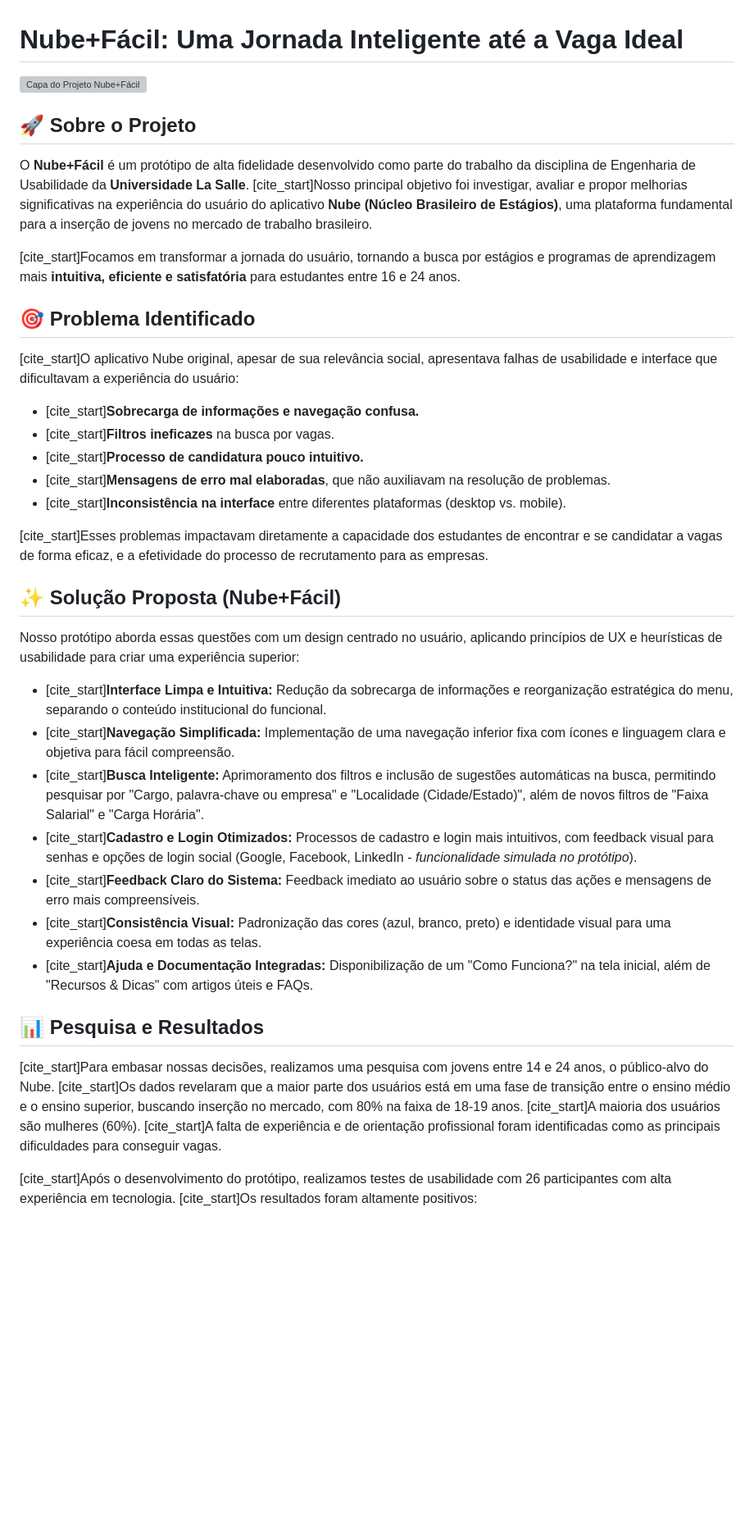
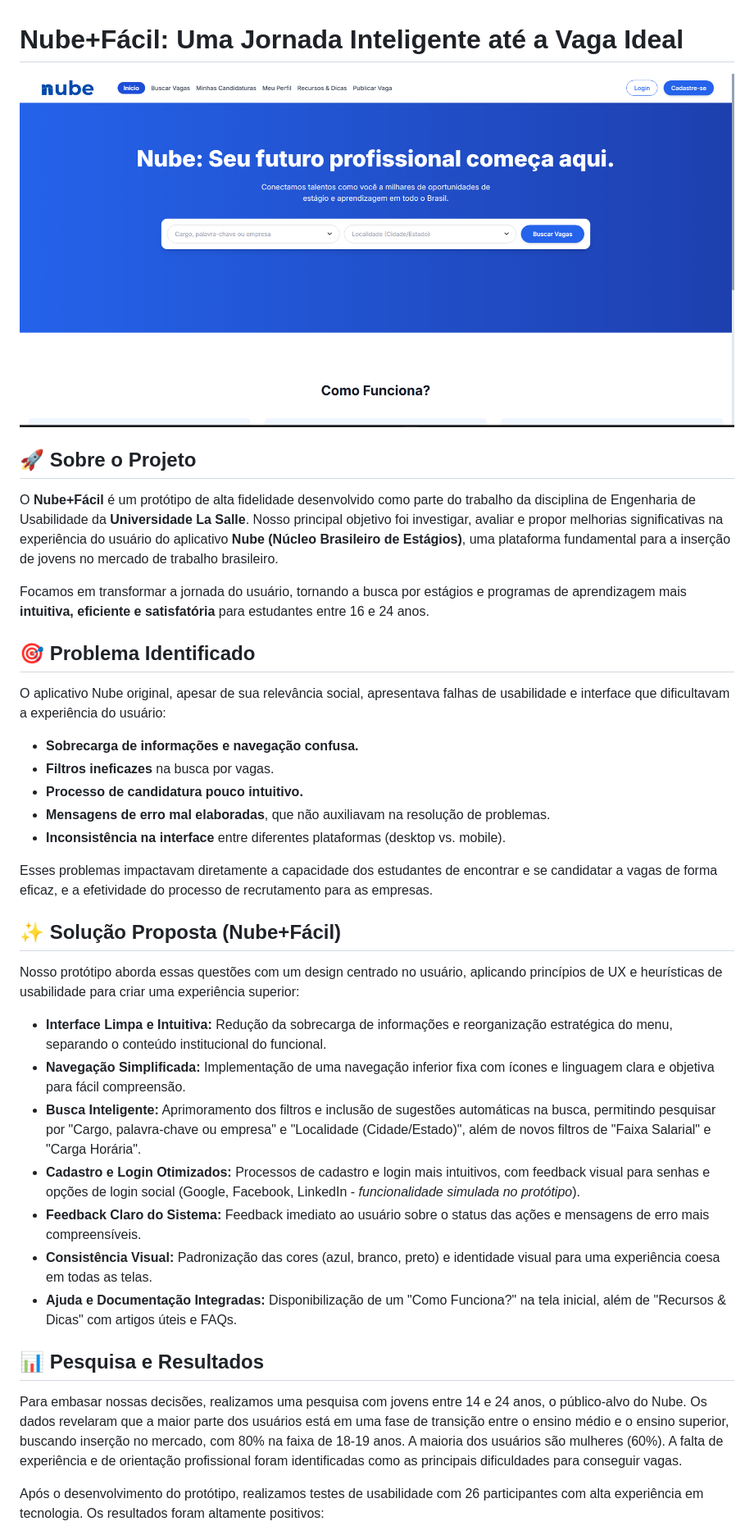
Before and after one commit to Gabriel0090/Prototipo-Nube, a Markdown page: README.md, the part around the change printed below. Shown: that part at 82% size. GitHub-like rendering; pictures changed too: imagens/Imagem da home.png (added); blank space fills up the shorter version; grey boxes are pictures that could not be loaded.

Commit message:
atualização readme

```diff
--- a/README.md
+++ b/README.md
@@ -1,38 +1,38 @@
 # Nube+Fácil: Uma Jornada Inteligente até a Vaga Ideal
 
-![Capa do Projeto Nube+Fácil](https://raw.githubusercontent.com/gabriel0090/prototipo-nube/main/imagens/capa-projeto.png)
+![Capa do Projeto Nube+Fácil](imagens/Imagem%20da%20home.png)
 ## 🚀 Sobre o Projeto
 
-O **Nube+Fácil** é um protótipo de alta fidelidade desenvolvido como parte do trabalho da disciplina de Engenharia de Usabilidade da **Universidade La Salle**. [cite_start]Nosso principal objetivo foi investigar, avaliar e propor melhorias significativas na experiência do usuário do aplicativo **Nube (Núcleo Brasileiro de Estágios)**, uma plataforma fundamental para a inserção de jovens no mercado de trabalho brasileiro.
+O **Nube+Fácil** é um protótipo de alta fidelidade desenvolvido como parte do trabalho da disciplina de Engenharia de Usabilidade da **Universidade La Salle**. Nosso principal objetivo foi investigar, avaliar e propor melhorias significativas na experiência do usuário do aplicativo **Nube (Núcleo Brasileiro de Estágios)**, uma plataforma fundamental para a inserção de jovens no mercado de trabalho brasileiro.
 
-[cite_start]Focamos em transformar a jornada do usuário, tornando a busca por estágios e programas de aprendizagem mais **intuitiva, eficiente e satisfatória** para estudantes entre 16 e 24 anos.
+Focamos em transformar a jornada do usuário, tornando a busca por estágios e programas de aprendizagem mais **intuitiva, eficiente e satisfatória** para estudantes entre 16 e 24 anos.
 
 ## 🎯 Problema Identificado
 
-[cite_start]O aplicativo Nube original, apesar de sua relevância social, apresentava falhas de usabilidade e interface que dificultavam a experiência do usuário:
-* [cite_start]**Sobrecarga de informações e navegação confusa.**
-* [cite_start]**Filtros ineficazes** na busca por vagas.
-* [cite_start]**Processo de candidatura pouco intuitivo.**
-* [cite_start]**Mensagens de erro mal elaboradas**, que não auxiliavam na resolução de problemas.
-* [cite_start]**Inconsistência na interface** entre diferentes plataformas (desktop vs. mobile).
+O aplicativo Nube original, apesar de sua relevância social, apresentava falhas de usabilidade e interface que dificultavam a experiência do usuário:
+* **Sobrecarga de informações e navegação confusa.**
+* **Filtros ineficazes** na busca por vagas.
+* **Processo de candidatura pouco intuitivo.**
+* **Mensagens de erro mal elaboradas**, que não auxiliavam na resolução de problemas.
+* **Inconsistência na interface** entre diferentes plataformas (desktop vs. mobile).
 
-[cite_start]Esses problemas impactavam diretamente a capacidade dos estudantes de encontrar e se candidatar a vagas de forma eficaz, e a efetividade do processo de recrutamento para as empresas.
+Esses problemas impactavam diretamente a capacidade dos estudantes de encontrar e se candidatar a vagas de forma eficaz, e a efetividade do processo de recrutamento para as empresas.
 
 ## ✨ Solução Proposta (Nube+Fácil)
 
 Nosso protótipo aborda essas questões com um design centrado no usuário, aplicando princípios de UX e heurísticas de usabilidade para criar uma experiência superior:
 
-* [cite_start]**Interface Limpa e Intuitiva:** Redução da sobrecarga de informações e reorganização estratégica do menu, separando o conteúdo institucional do funcional.
-* [cite_start]**Navegação Simplificada:** Implementação de uma navegação inferior fixa com ícones e linguagem clara e objetiva para fácil compreensão.
-* [cite_start]**Busca Inteligente:** Aprimoramento dos filtros e inclusão de sugestões automáticas na busca, permitindo pesquisar por "Cargo, palavra-chave ou empresa" e "Localidade (Cidade/Estado)", além de novos filtros de "Faixa Salarial" e "Carga Horária".
-* [cite_start]**Cadastro e Login Otimizados:** Processos de cadastro e login mais intuitivos, com feedback visual para senhas e opções de login social (Google, Facebook, LinkedIn - *funcionalidade simulada no protótipo*).
-* [cite_start]**Feedback Claro do Sistema:** Feedback imediato ao usuário sobre o status das ações e mensagens de erro mais compreensíveis.
-* [cite_start]**Consistência Visual:** Padronização das cores (azul, branco, preto) e identidade visual para uma experiência coesa em todas as telas.
-* [cite_start]**Ajuda e Documentação Integradas:** Disponibilização de um "Como Funciona?" na tela inicial, além de "Recursos & Dicas" com artigos úteis e FAQs.
+* **Interface Limpa e Intuitiva:** Redução da sobrecarga de informações e reorganização estratégica do menu, separando o conteúdo institucional do funcional.
+* **Navegação Simplificada:** Implementação de uma navegação inferior fixa com ícones e linguagem clara e objetiva para fácil compreensão.
+* **Busca Inteligente:** Aprimoramento dos filtros e inclusão de sugestões automáticas na busca, permitindo pesquisar por "Cargo, palavra-chave ou empresa" e "Localidade (Cidade/Estado)", além de novos filtros de "Faixa Salarial" e "Carga Horária".
+* **Cadastro e Login Otimizados:** Processos de cadastro e login mais intuitivos, com feedback visual para senhas e opções de login social (Google, Facebook, LinkedIn - *funcionalidade simulada no protótipo*).
+* **Feedback Claro do Sistema:** Feedback imediato ao usuário sobre o status das ações e mensagens de erro mais compreensíveis.
+* **Consistência Visual:** Padronização das cores (azul, branco, preto) e identidade visual para uma experiência coesa em todas as telas.
+* **Ajuda e Documentação Integradas:** Disponibilização de um "Como Funciona?" na tela inicial, além de "Recursos & Dicas" com artigos úteis e FAQs.
 
 ## 📊 Pesquisa e Resultados
 
-[cite_start]Para embasar nossas decisões, realizamos uma pesquisa com jovens entre 14 e 24 anos, o público-alvo do Nube. [cite_start]Os dados revelaram que a maior parte dos usuários está em uma fase de transição entre o ensino médio e o ensino superior, buscando inserção no mercado, com 80% na faixa de 18-19 anos. [cite_start]A maioria dos usuários são mulheres (60%). [cite_start]A falta de experiência e de orientação profissional foram identificadas como as principais dificuldades para conseguir vagas.
+Para embasar nossas decisões, realizamos uma pesquisa com jovens entre 14 e 24 anos, o público-alvo do Nube. Os dados revelaram que a maior parte dos usuários está em uma fase de transição entre o ensino médio e o ensino superior, buscando inserção no mercado, com 80% na faixa de 18-19 anos. A maioria dos usuários são mulheres (60%). A falta de experiência e de orientação profissional foram identificadas como as principais dificuldades para conseguir vagas.
 
-[cite_start]Após o desenvolvimento do protótipo, realizamos testes de usabilidade com 26 participantes com alta experiência em tecnologia. [cite_start]Os resultados foram altamente positivos:
+Após o desenvolvimento do protótipo, realizamos testes de usabilidade com 26 participantes com alta experiência em tecnologia. Os resultados foram altamente positivos:
 
```
Also changed, not shown: other parts of README.md (+12 -12 lines).
